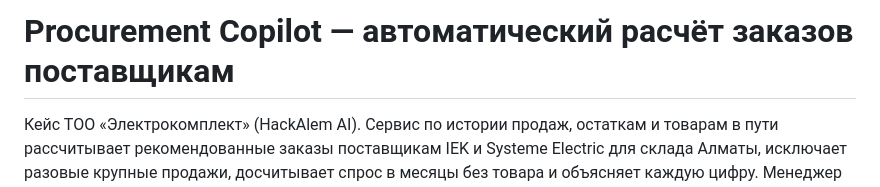
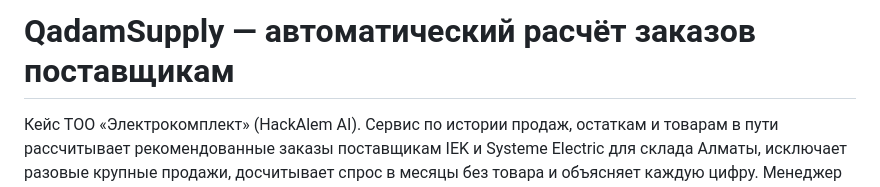
Before and after one commit to BAITC-Hacks/hack-b18950a7-yeahgrinder, a Markdown page: README.md, the part around the change. GitHub-like rendering.

Commit message:
Rename project to QadamSupply in README

```diff
--- a/README.md
+++ b/README.md
@@ -1,4 +1,4 @@
-# Procurement Copilot — автоматический расчёт заказов поставщикам
+# QadamSupply — автоматический расчёт заказов поставщикам
 
 Кейс ТОО «Электрокомплект» (HackAlem AI). Сервис по истории продаж, остаткам и товарам в пути
 рассчитывает рекомендованные заказы поставщикам IEK и Systeme Electric для склада Алматы,
```
